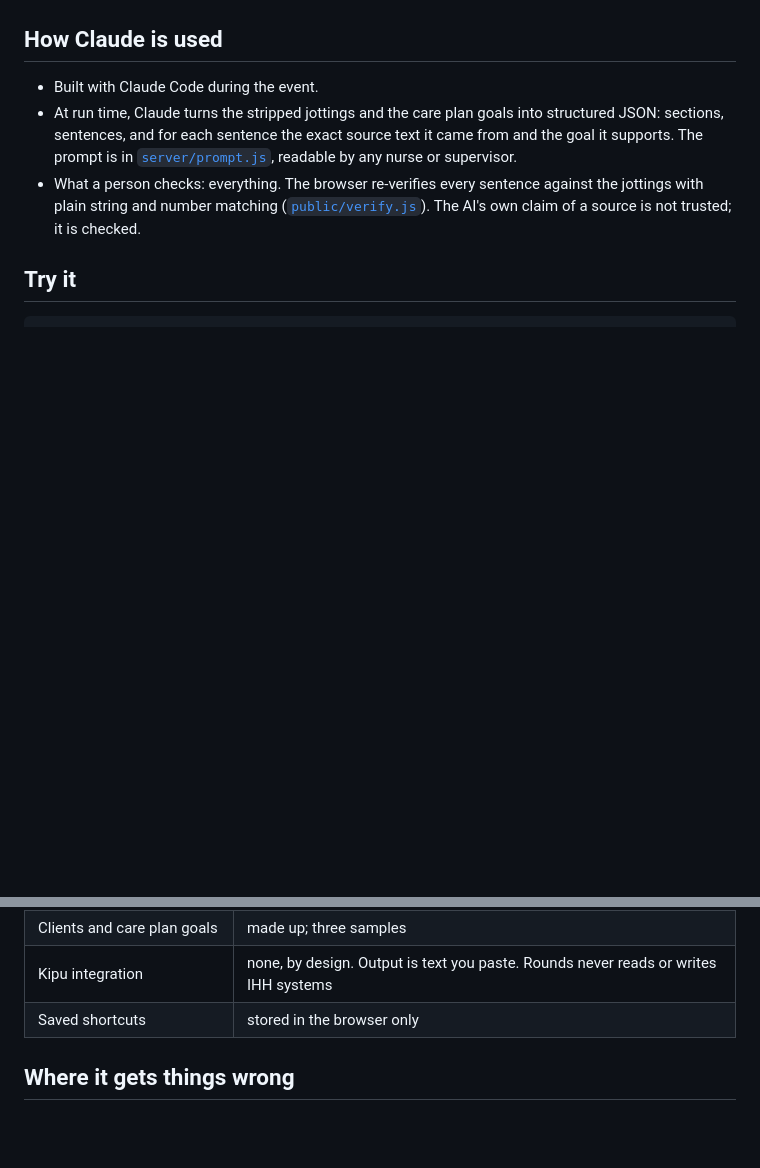
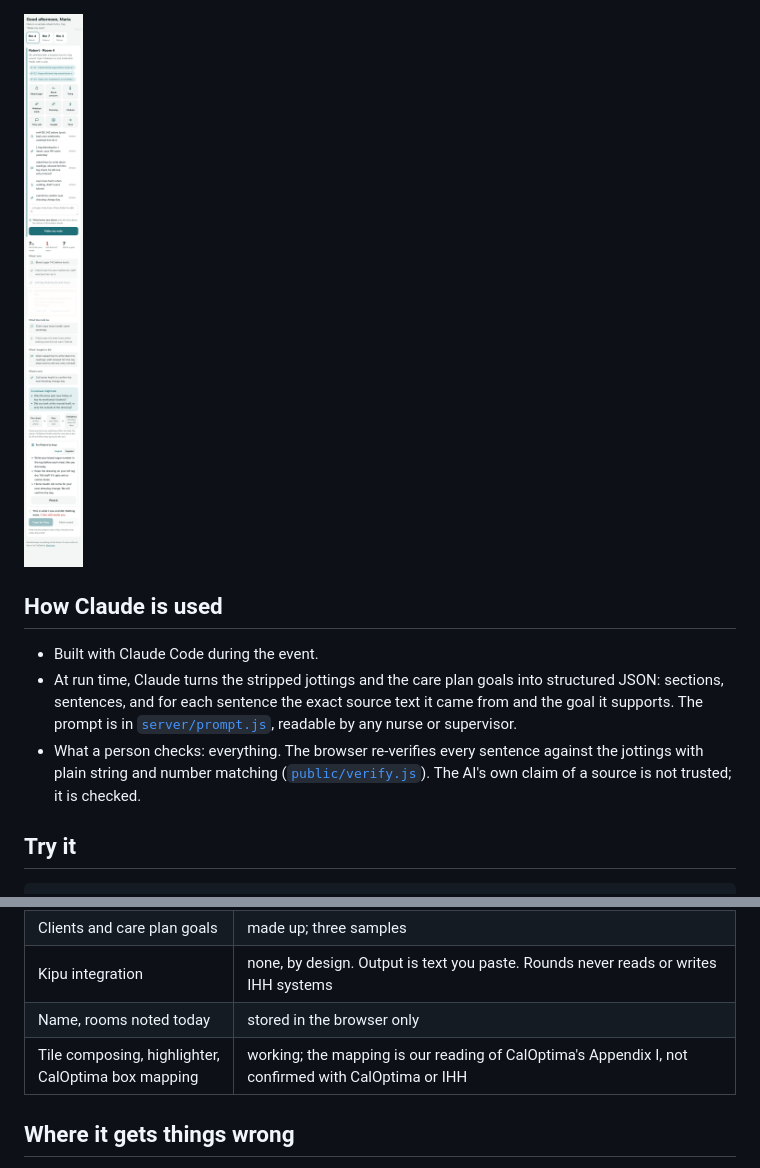
Before and after one commit to shayant101/rounds, a Markdown page: README.md, 2 parts joined by grey strips. Drawn GitHub-style; pictures changed too: docs/screenshot-phone.png (added); blank space fills up the shorter version.

```diff
--- a/README.md
+++ b/README.md
@@ -29,6 +42,8 @@ Rounds is a browser page. No install, no login, no microphone, no connection to
 **Demo video:** [link]
 
 ![Draft view](docs/screenshot-draft.png)
+
+<img src="docs/screenshot-phone.png" width="320" alt="Phone view">
 
 ## How Claude is used
 
@@ -67,7 +82,8 @@ Run the checks on all samples: `npm run eval` (writes `eval/results.md`).
 | Claude drafting | working when `ANTHROPIC_API_KEY` is set; **demo mode uses hand-written outputs** for the three sample clients, written to imitate real model output including one added sentence and one interpretation so the checks can be seen working |
 | Clients and care plan goals | made up; three samples |
 | Kipu integration | none, by design. Output is text you paste. Rounds never reads or writes IHH systems |
-| Saved shortcuts | stored in the browser only |
+| Name, rooms noted today | stored in the browser only |
+| Tile composing, highlighter, CalOptima box mapping | working; the mapping is our reading of CalOptima's Appendix I, not confirmed with CalOptima or IHH |
 
 ## Where it gets things wrong
 
```
Also changed, not shown: other parts of README.md (+21 -8 lines), docs/screenshot-draft.png, 3 other files.
